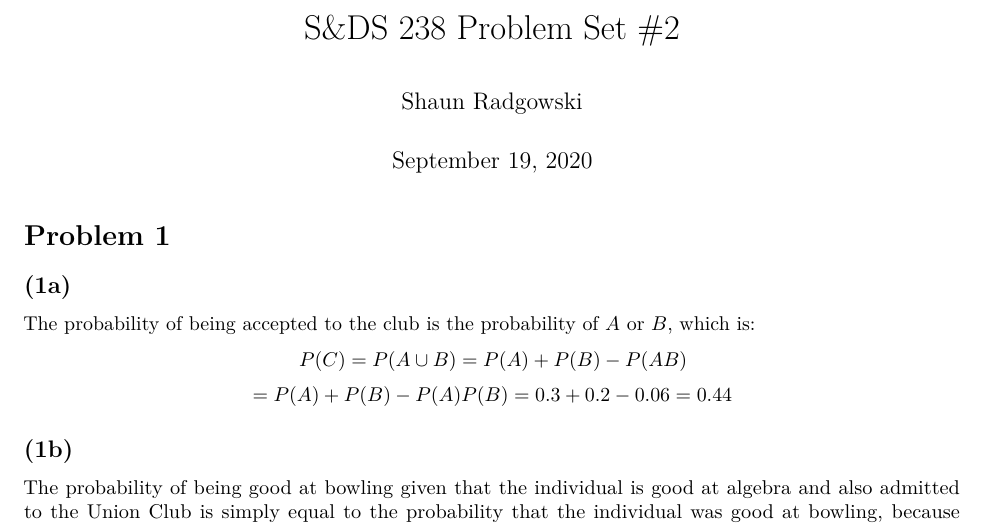
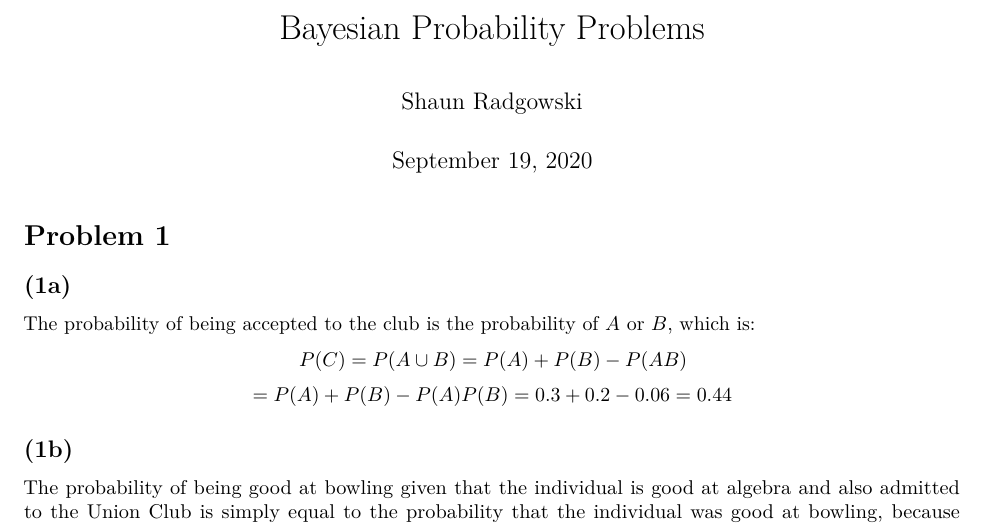
Before and after one commit to sradgowski/bayesian-stats, an R Markdown document (Bayesian Probability.Rmd): part of page 1 of 8, cut at the place of the change. Rendered offline with R 4.5, knitr and Pandoc, then LaTeX, with nearby package versions; code that draws random numbers runs with fixed seeds of ours.

Commit message:
Update and rename Homework 2.Rmd to Bayesian Probability.Rmd

```diff
--- a/Homework 2.Rmd
+++ b/Bayesian Probability.Rmd
@@ -1,5 +1,5 @@
 ---
-title: "S&DS 238 Problem Set #2"
+title: "Bayesian Probability Problems"
 author: "Shaun Radgowski"
 date: "September 19, 2020"
 urlcolor: blue
```
